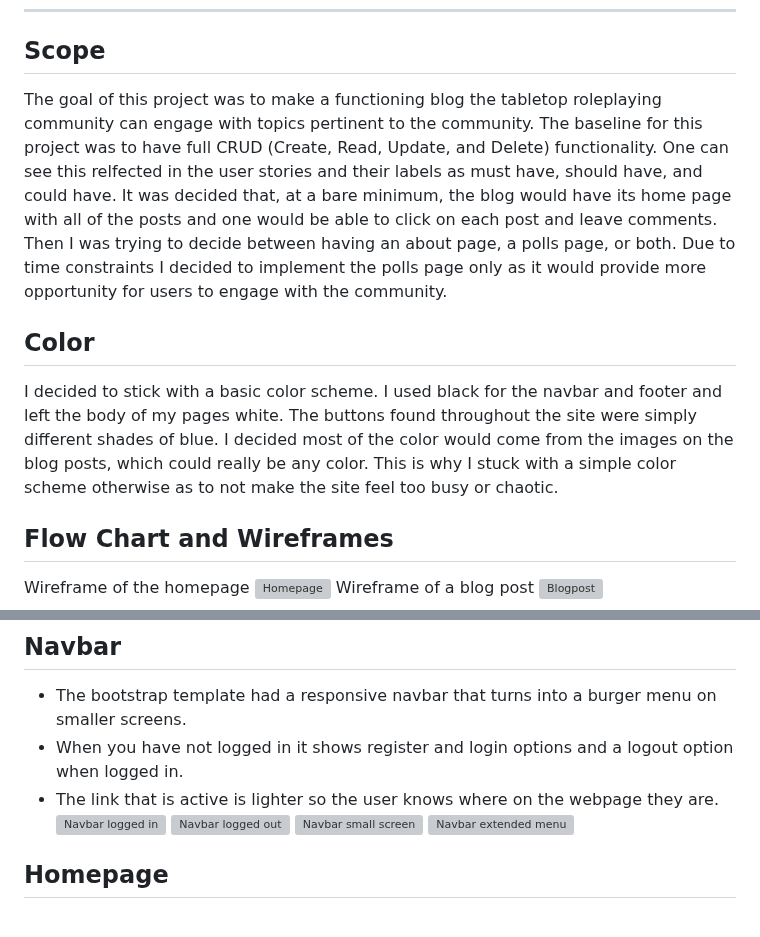
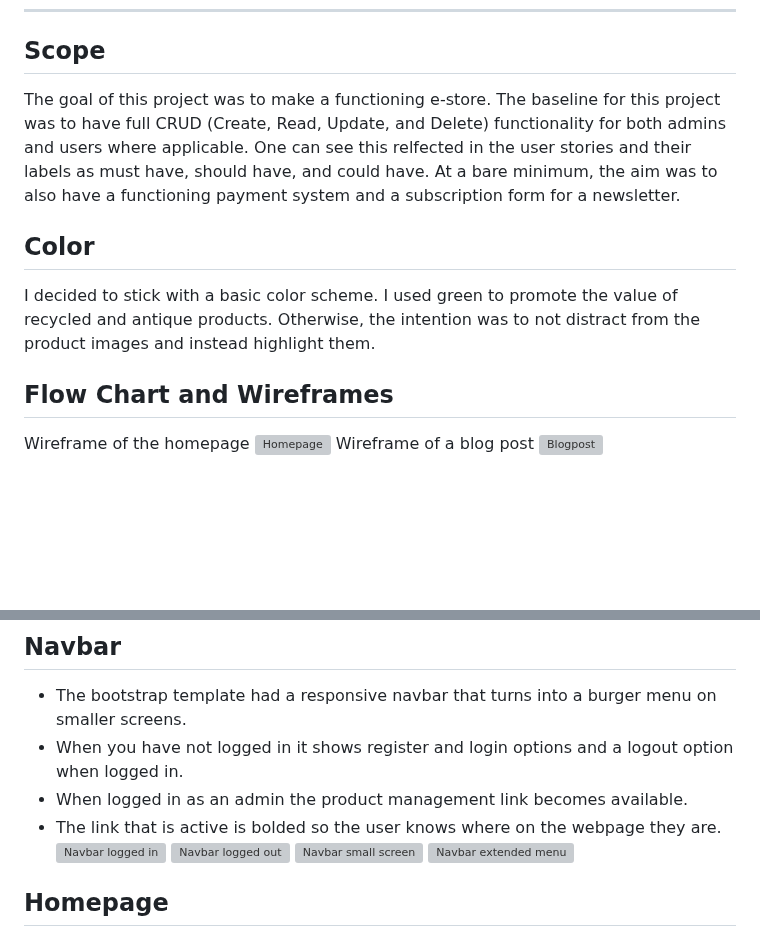
Before and after one commit to Dekeypetey40/kaberg-design, a Markdown page: README.md, 2 parts joined by grey strips. GitHub-like rendering; blank space fills up the shorter version; grey boxes are pictures that could not be loaded.

Commit message:
Docs: Write scope and color sections

```diff
--- a/README.md
+++ b/README.md
@@ -60,11 +60,11 @@ An agile approach was used to plan and make this project. I made use of GitHub's
 
 ## Scope
 
-The goal of this project was to make a functioning blog the tabletop roleplaying community can engage with topics pertinent to the community. The baseline for this project was to have full CRUD (Create, Read, Update, and Delete) functionality. One can see this relfected in the user stories and their labels as must have, should have, and could have. It was decided that, at a bare minimum, the blog would have its home page with all of the posts and one would be able to click on each post and leave comments. Then I was trying to decide between having an about page, a polls page, or both. Due to time constraints I decided to implement the polls page only as it would provide more opportunity for users to engage with the community.
+The goal of this project was to make a functioning e-store. The baseline for this project was to have full CRUD (Create, Read, Update, and Delete) functionality for both admins and users where applicable. One can see this relfected in the user stories and their labels as must have, should have, and could have. At a bare minimum, the aim was to also have a functioning payment system and a subscription form for a newsletter.
 
 ## Color
 
-I decided to stick with a basic color scheme. I used black for the navbar and footer and left the body of my pages white. The buttons found throughout the site were simply different shades of blue. I decided most of the color would come from the images on the blog posts, which could really be any color. This is why I stuck with a simple color scheme otherwise as to not make the site feel too busy or chaotic.
+I decided to stick with a basic color scheme. I used green to promote the value of recycled and antique products. Otherwise, the intention was to not distract from the product images and instead highlight them.
 
 ## Flow Chart and Wireframes
 
@@ -83,7 +83,8 @@ Wireframe of a blog post
 
 - The bootstrap template had a responsive navbar that turns into a burger menu on smaller screens.
 - When you have not logged in it shows register and login options and a logout option when logged in.
-- The link that is active is lighter so the user knows where on the webpage they are.
+- When logged in as an admin the product management link becomes available.
+- The link that is active is bolded so the user knows where on the webpage they are.
 ![Navbar logged in](documentation/navbar-logged-in.png)
 ![Navbar logged out](documentation/navbar-logged-out.png)
 ![Navbar small screen](documentation/navbar-small-screen.png)
```
